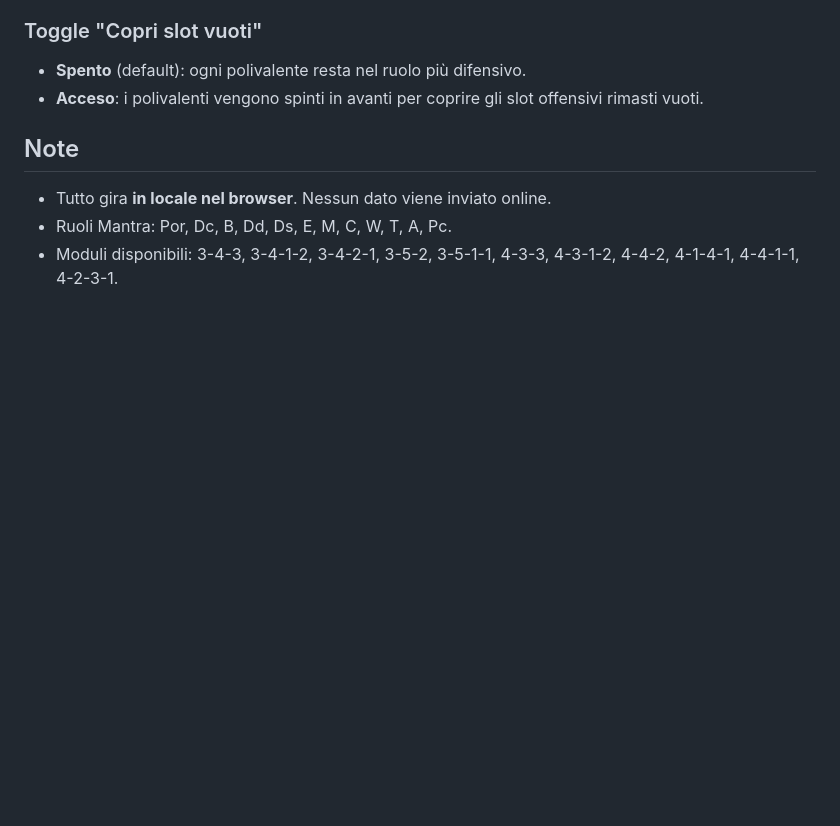
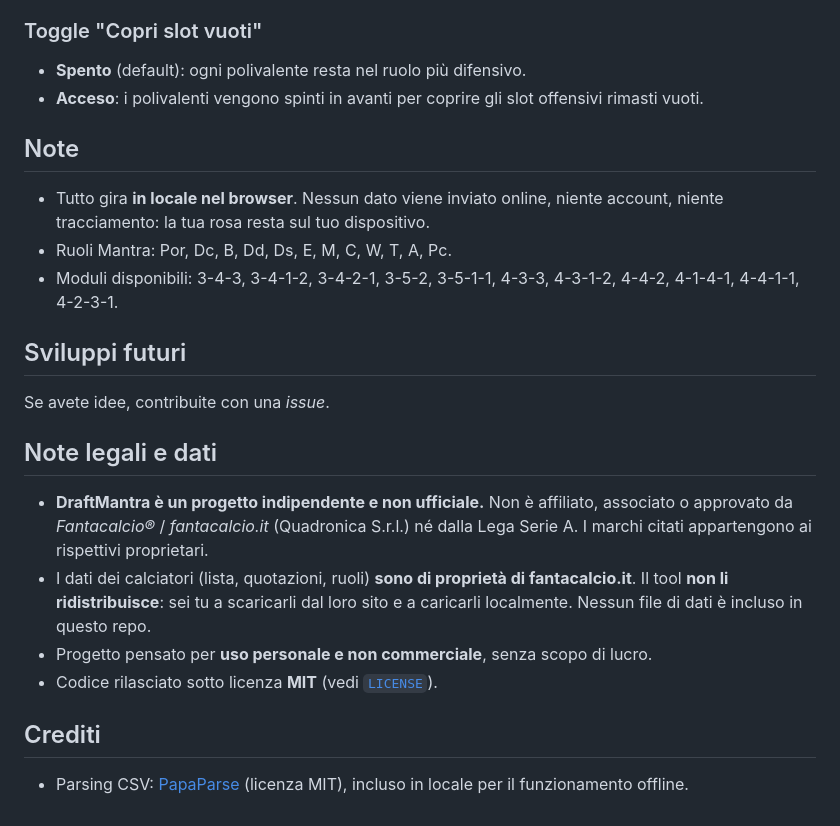
Before and after one commit to bcirillo99/tool-asta-fantacalcio-mantra, a Markdown page: README.md, the part around the change. GitHub-like rendering; blank space fills up the shorter version.

Commit message:
README: sviluppi futuri, note legali/dati e crediti
Disclaimer di non affiliazione con fantacalcio.it, chiarimento che i dati
non sono ridistribuiti, roadmap e credito a PapaParse. Utile prima di
condividere pubblicamente il progetto.

Co-Authored-By: Claude Opus 4.8 <noreply@anthropic.com>

```diff
--- a/README.md
+++ b/README.md
@@ -79,7 +79,28 @@ d'occhio quanti giocatori non riesci a schierare col modulo scelto.
 
 ## Note
 
-- Tutto gira **in locale nel browser**. Nessun dato viene inviato online.
+- Tutto gira **in locale nel browser**. Nessun dato viene inviato online,
+  niente account, niente tracciamento: la tua rosa resta sul tuo dispositivo.
 - Ruoli Mantra: Por, Dc, B, Dd, Ds, E, M, C, W, T, A, Pc.
 - Moduli disponibili: 3-4-3, 3-4-1-2, 3-4-2-1, 3-5-2, 3-5-1-1, 4-3-3,
   4-3-1-2, 4-4-2, 4-1-4-1, 4-4-1-1, 4-2-3-1.
+
+## Sviluppi futuri
+
+Se avete idee, contribuite con una *issue*.
+
+## Note legali e dati
+
+- **DraftMantra è un progetto indipendente e non ufficiale.** Non è affiliato,
+  associato o approvato da *Fantacalcio®* / *fantacalcio.it* (Quadronica S.r.l.)
+  né dalla Lega Serie A. I marchi citati appartengono ai rispettivi proprietari.
+- I dati dei calciatori (lista, quotazioni, ruoli) **sono di proprietà di
+  fantacalcio.it**. Il tool **non li ridistribuisce**: sei tu a scaricarli dal
+  loro sito e a caricarli localmente. Nessun file di dati è incluso in questo repo.
+- Progetto pensato per **uso personale e non commerciale**, senza scopo di lucro.
+- Codice rilasciato sotto licenza **MIT** (vedi [`LICENSE`](LICENSE)).
+
+## Crediti
+
+- Parsing CSV: [PapaParse](https://www.papaparse.com/) (licenza MIT), incluso in
+  locale per il funzionamento offline.
```
